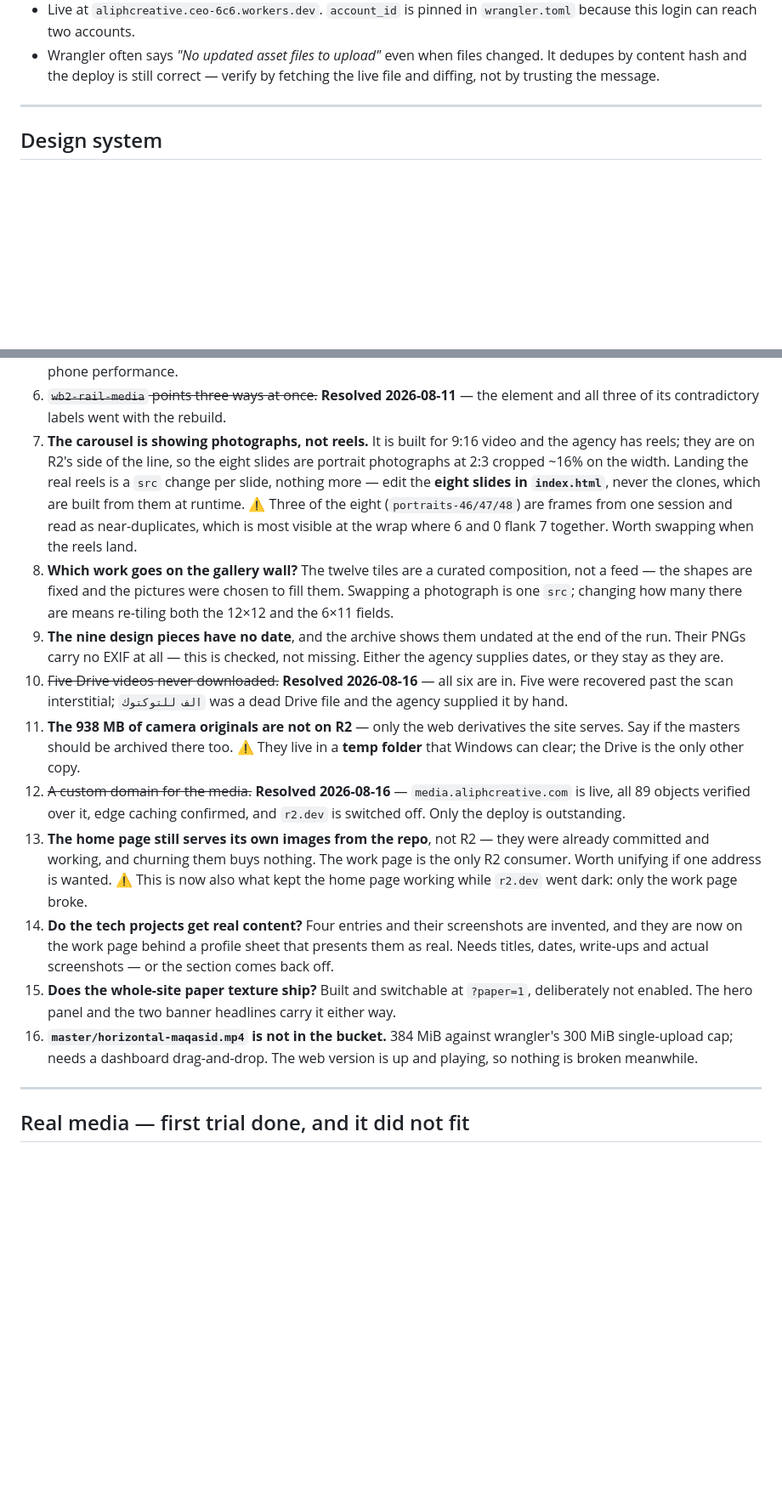
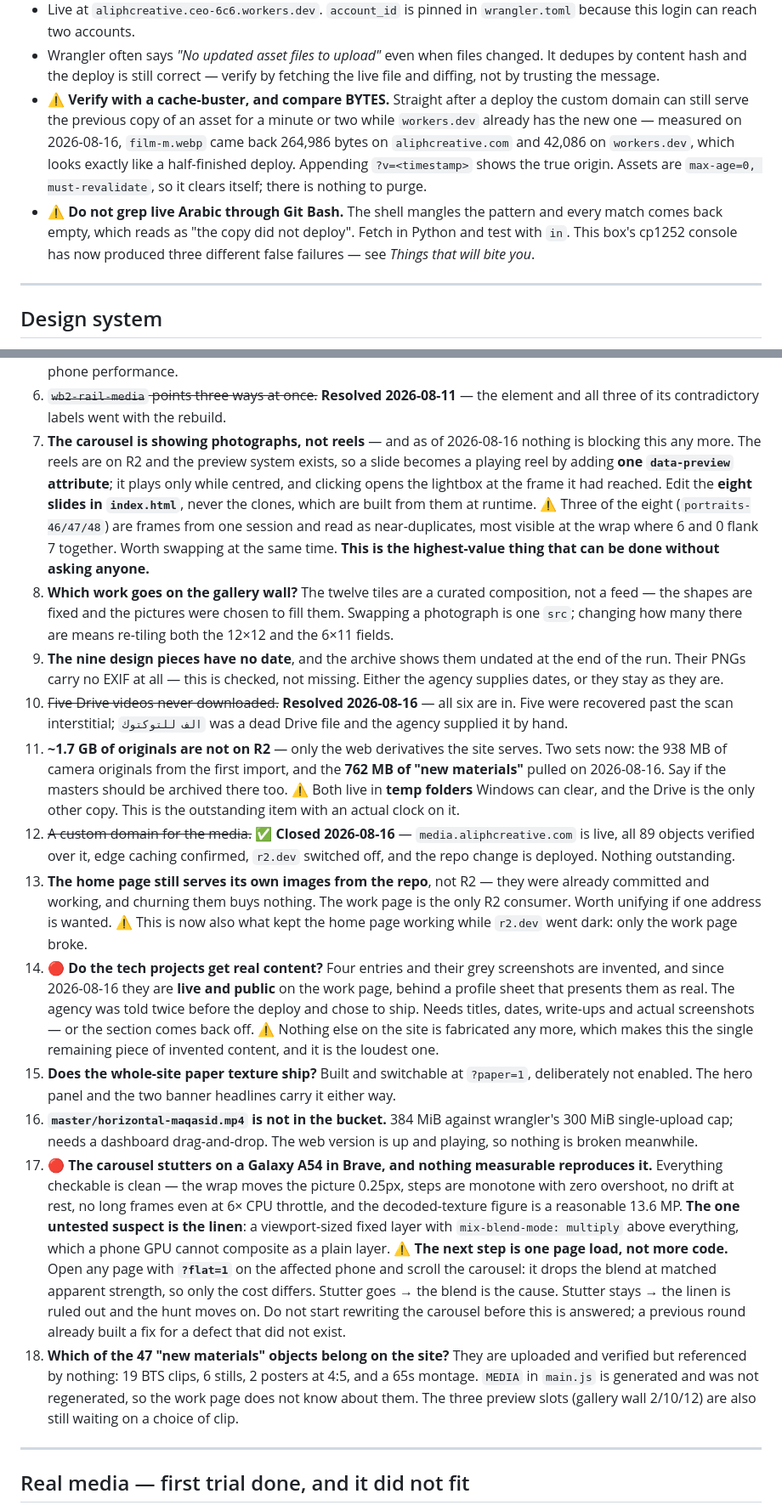
Before and after one commit to Aliph-Creative-Agency/AliphPortfolio, a Markdown page: HANDOFF.md, 2 parts joined by grey strips. Shown at 85% size. Rendered like a GitHub page; blank space fills up the shorter version.

Commit message:
Bring the open questions up to date
Twelve was still saying the deploy was outstanding and eleven was still
counting only the first import's originals. Seven is no longer blocked at all
— the reels are on R2 and the preview system landed, so it is one attribute
per slide, which makes it the highest-value thing available without asking
anyone. Fourteen now says out loud that the invented tech projects are public.

Adds two questions that were live but unrecorded: the A54 stutter, with the
?flat=1 check written down so nobody starts rewriting the carousel before
running it, and which of the 47 new-materials objects actually belong on the
site.

Also records three false failures this box's cp1252 console has now caused,
and how to verify a deploy without being fooled by an edge-cached asset.

Co-Authored-By: Claude Opus 5 <noreply@anthropic.com>

```diff
--- a/HANDOFF.md
+++ b/HANDOFF.md
@@ -107,6 +107,17 @@ npx.cmd wrangler deploy
 - Wrangler often says *"No updated asset files to upload"* even when files changed.
   It dedupes by content hash and the deploy is still correct — verify by fetching
   the live file and diffing, not by trusting the message.
+- ⚠️ **Verify with a cache-buster, and compare BYTES.** Straight after a deploy
+  the custom domain can still serve the previous copy of an asset for a minute
+  or two while `workers.dev` already has the new one — measured on 2026-08-16,
+  `film-m.webp` came back 264,986 bytes on `aliphcreative.com` and 42,086 on
+  `workers.dev`, which looks exactly like a half-finished deploy. Appending
+  `?v=<timestamp>` shows the true origin. Assets are `max-age=0,
+  must-revalidate`, so it clears itself; there is nothing to purge.
+- ⚠️ **Do not grep live Arabic through Git Bash.** The shell mangles the
+  pattern and every match comes back empty, which reads as "the copy did not
+  deploy". Fetch in Python and test with `in`. This box's cp1252 console has
+  now produced three different false failures — see _Things that will bite you_.
 
 ---
 
@@ -1268,14 +1289,16 @@ something starts reading media bytes from script.
    performance.
 6. ~~`wb2-rail-media` points three ways at once.~~ **Resolved 2026-08-11** — the
    element and all three of its contradictory labels went with the rebuild.
-7. **The carousel is showing photographs, not reels.** It is built for 9:16 video
-   and the agency has reels; they are on R2's side of the line, so the eight
-   slides are portrait photographs at 2:3 cropped ~16% on the width. Landing the
-   real reels is a `src` change per slide, nothing more — edit the **eight slides
-   in `index.html`**, never the clones, which are built from them at runtime.
+7. **The carousel is showing photographs, not reels** — and as of 2026-08-16
+   nothing is blocking this any more. The reels are on R2 and the preview
+   system exists, so a slide becomes a playing reel by adding **one
+   `data-preview` attribute**; it plays only while centred, and clicking opens
+   the lightbox at the frame it had reached. Edit the **eight slides in
+   `index.html`**, never the clones, which are built from them at runtime.
    ⚠️ Three of the eight (`portraits-46/47/48`) are frames from one session and
-   read as near-duplicates, which is most visible at the wrap where 6 and 0 flank
-   7 together. Worth swapping when the reels land.
+   read as near-duplicates, most visible at the wrap where 6 and 0 flank 7
+   together. Worth swapping at the same time.
+   **This is the highest-value thing that can be done without asking anyone.**
 8. **Which work goes on the gallery wall?** The twelve tiles are a curated
    composition, not a feed — the shapes are fixed and the pictures were chosen to
    fill them. Swapping a photograph is one `src`; changing how many there are
@@ -1286,29 +1309,53 @@ something starts reading media bytes from script.
 10. ~~Five Drive videos never downloaded.~~ **Resolved 2026-08-16** — all six
     are in. Five were recovered past the scan interstitial; `الف للتوكتوك` was
     a dead Drive file and the agency supplied it by hand.
-11. **The 938 MB of camera originals are not on R2** — only the web
-    derivatives the site serves. Say if the masters should be archived there
-    too. ⚠️ They live in a **temp folder** that Windows can clear; the Drive is
-    the only other copy.
-12. ~~A custom domain for the media.~~ **Resolved 2026-08-16** —
+11. **~1.7 GB of originals are not on R2** — only the web derivatives the site
+    serves. Two sets now: the 938 MB of camera originals from the first import,
+    and the **762 MB of "new materials"** pulled on 2026-08-16. Say if the
+    masters should be archived there too. ⚠️ Both live in **temp folders**
+    Windows can clear, and the Drive is the only other copy. This is the
+    outstanding item with an actual clock on it.
+12. ~~A custom domain for the media.~~ ✅ **Closed 2026-08-16** —
     `media.aliphcreative.com` is live, all 89 objects verified over it, edge
-    caching confirmed, and `r2.dev` is switched off. Only the deploy is
-    outstanding.
+    caching confirmed, `r2.dev` switched off, and the repo change is deployed.
+    Nothing outstanding.
 13. **The home page still serves its own images from the repo**, not R2 — they
     were already committed and working, and churning them buys nothing. The
     work page is the only R2 consumer. Worth unifying if one address is wanted.
     ⚠️ This is now also what kept the home page working while `r2.dev` went
     dark: only the work page broke.
-14. **Do the tech projects get real content?** Four entries and their
-    screenshots are invented, and they are now on the work page behind a
-    profile sheet that presents them as real. Needs titles, dates, write-ups
-    and actual screenshots — or the section comes back off.
+14. 🔴 **Do the tech projects get real content?** Four entries and their grey
+    screenshots are invented, and since 2026-08-16 they are **live and public**
+    on the work page, behind a profile sheet that presents them as real. The
+    agency was told twice before the deploy and chose to ship. Needs titles,
+    dates, write-ups and actual screenshots — or the section comes back off.
+    ⚠️ Nothing else on the site is fabricated any more, which makes this the
+    single remaining piece of invented content, and it is the loudest one.
 15. **Does the whole-site paper texture ship?** Built and switchable at
     `?paper=1`, deliberately not enabled. The hero panel and the two banner
     headlines carry it either way.
 16. **`master/horizontal-maqasid.mp4` is not in the bucket.** 384 MiB against
     wrangler's 300 MiB single-upload cap; needs a dashboard drag-and-drop. The
     web version is up and playing, so nothing is broken meanwhile.
+17. 🔴 **The carousel stutters on a Galaxy A54 in Brave, and nothing measurable
+    reproduces it.** Everything checkable is clean — the wrap moves the picture
+    0.25px, steps are monotone with zero overshoot, no drift at rest, no long
+    frames even at 6× CPU throttle, and the decoded-texture figure is a
+    reasonable 13.6 MP. **The one untested suspect is the linen**: a
+    viewport-sized fixed layer with `mix-blend-mode: multiply` above
+    everything, which a phone GPU cannot composite as a plain layer.
+    ⚠️ **The next step is one page load, not more code.** Open any page with
+    **`?flat=1`** on the affected phone and scroll the carousel: it drops the
+    blend at matched apparent strength, so only the cost differs. Stutter goes
+    → the blend is the cause. Stutter stays → the linen is ruled out and the
+    hunt moves on. Do not start rewriting the carousel before this is answered;
+    a previous round already built a fix for a defect that did not exist.
+18. **Which of the 47 "new materials" objects belong on the site?** They are
+    uploaded and verified but referenced by nothing: 19 BTS clips, 6 stills,
+    2 posters at 4:5, and a 65s montage. `MEDIA` in `main.js` is generated and
+    was not regenerated, so the work page does not know about them. The three
+    preview slots (gallery wall 2/10/12) are also still waiting on a choice of
+    clip.
 
 ---
 
```
Also changed, not shown: other parts of HANDOFF.md (+10 -0 lines).
